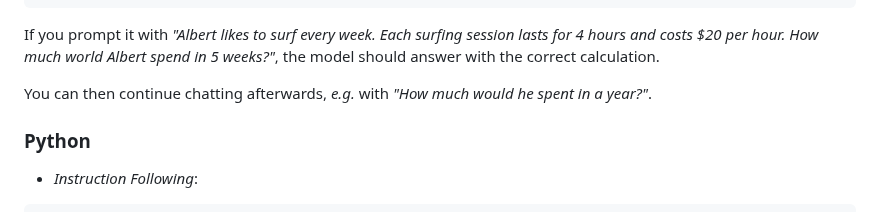
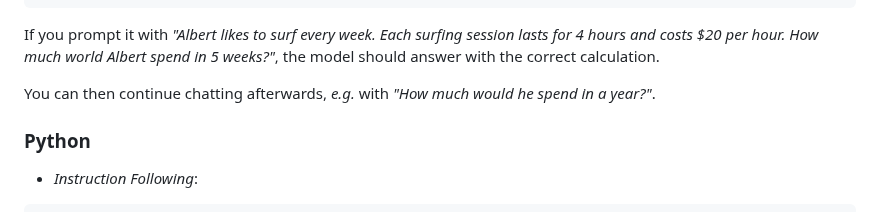
Before and after one commit to mistralai/mistral-inference, a Markdown page: README.md, the part around the change. GitHub-like rendering.

```diff
--- a/README.md
+++ b/README.md
@@ -182,7 +182,7 @@ mistral-chat $M7B_MATHSTRAL --instruct --max_tokens 256
 
 If you prompt it with *"Albert likes to surf every week. Each surfing session lasts for 4 hours and costs $20 per hour. How much world Albert spend in 5 weeks?"*, the model should answer with the correct calculation.
 
-You can then continue chatting afterwards, *e.g.* with *"How much would he spent in a year?"*.
+You can then continue chatting afterwards, *e.g.* with *"How much would he spend in a year?"*.
 
 ### Python
 
```
